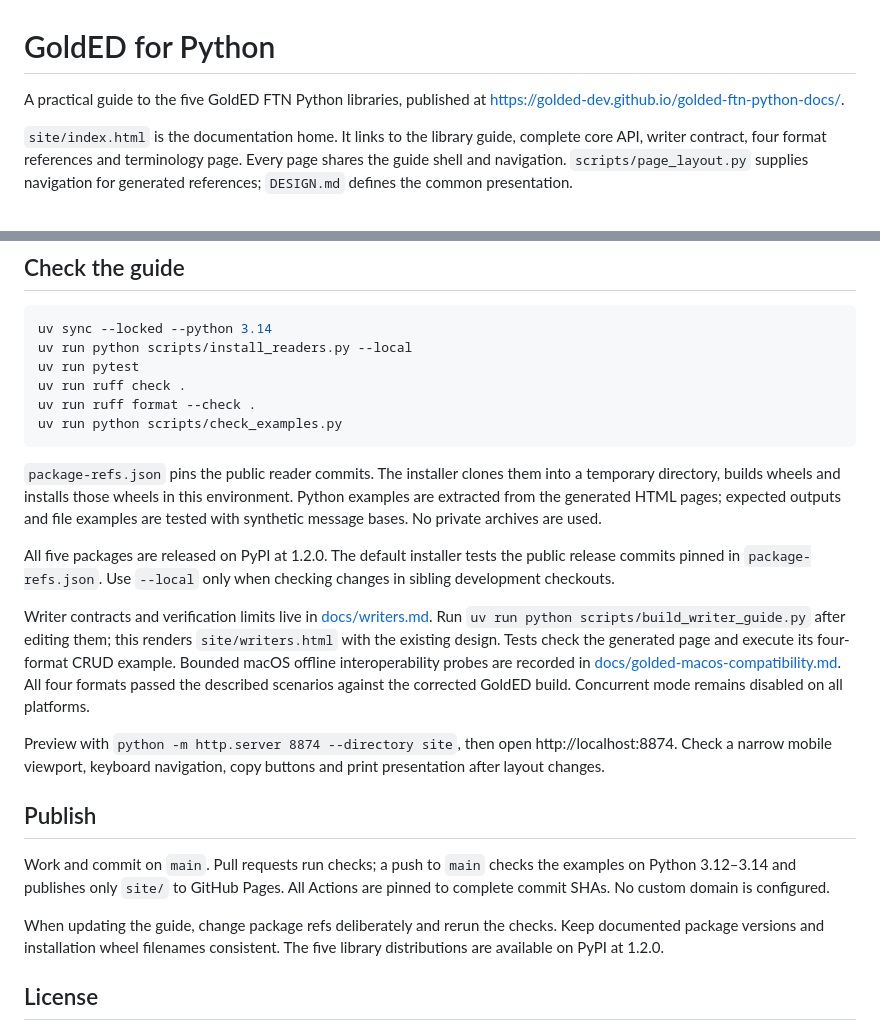
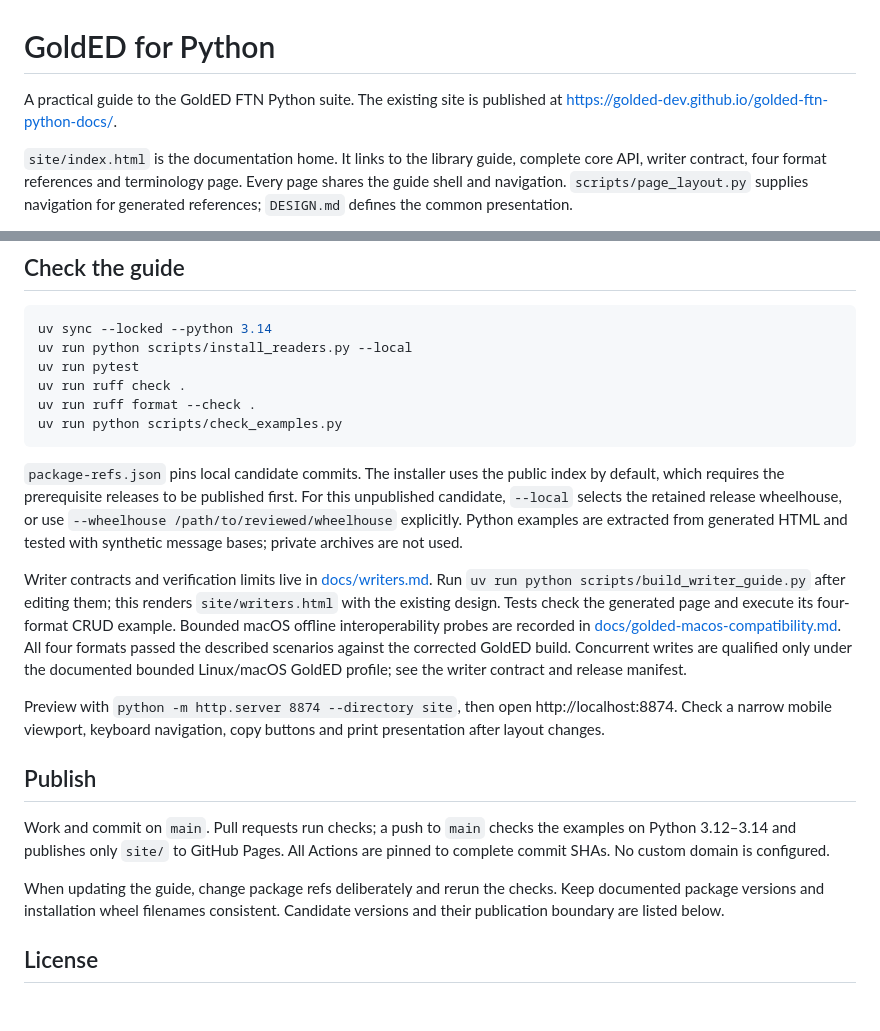
Before and after one commit to golded-dev/golded-ftn-python-docs, a Markdown page: README.md, 2 parts joined by grey strips. Rendered like a GitHub page; blank space fills up the shorter version.

Commit message:
docs: align candidate installation and verification instructions

````diff
--- a/README.md
+++ b/README.md
@@ -1,6 +1,6 @@
 # GoldED for Python
 
-A practical guide to the five GoldED FTN Python libraries, published at
+A practical guide to the GoldED FTN Python suite. The existing site is published at
 https://golded-dev.github.io/golded-ftn-python-docs/.
 
 `site/index.html` is the documentation home. It links to the library guide,
@@ -23,21 +23,19 @@ uv run ruff format --check .
 uv run python scripts/check_examples.py
 ```
 
-`package-refs.json` pins the public reader commits. The installer clones them into
-a temporary directory, builds wheels and installs those wheels in this environment.
-Python examples are extracted from the generated HTML pages; expected outputs and file
-examples are tested with synthetic message bases. No private archives are used.
-
-All five packages are released on PyPI at 1.2.0. The default installer tests
-the public release commits pinned in `package-refs.json`. Use `--local` only
-when checking changes in sibling development checkouts.
+`package-refs.json` pins local candidate commits. The installer uses the public
+index by default, which requires the prerequisite releases to be published first.
+For this unpublished candidate, `--local` selects the retained release wheelhouse,
+or use `--wheelhouse /path/to/reviewed/wheelhouse` explicitly. Python examples are
+extracted from generated HTML and tested with synthetic message bases; private
+archives are not used.
 
 Writer contracts and verification limits live in [docs/writers.md](docs/writers.md).
 Run `uv run python scripts/build_writer_guide.py` after editing them; this renders
 `site/writers.html` with the existing design. Tests check the generated page and
 execute its four-format CRUD example. Bounded macOS offline interoperability probes are recorded in
 [docs/golded-macos-compatibility.md](docs/golded-macos-compatibility.md). All four formats
-passed the described scenarios against the corrected GoldED build. Concurrent mode remains disabled on all platforms.
+passed the described scenarios against the corrected GoldED build. Concurrent writes are qualified only under the documented bounded Linux/macOS GoldED profile; see the writer contract and release manifest.
 
 Preview with `python -m http.server 8874 --directory site`, then open
 http://localhost:8874. Check a narrow mobile viewport, keyboard navigation,
@@ -51,7 +49,7 @@ are pinned to complete commit SHAs. No custom domain is configured.
 
 When updating the guide, change package refs deliberately and rerun the checks.
 Keep documented package versions and installation wheel filenames consistent.
-The five library distributions are available on PyPI at 1.2.0.
+Candidate versions and their publication boundary are listed below.
 
 ## License
 
````
